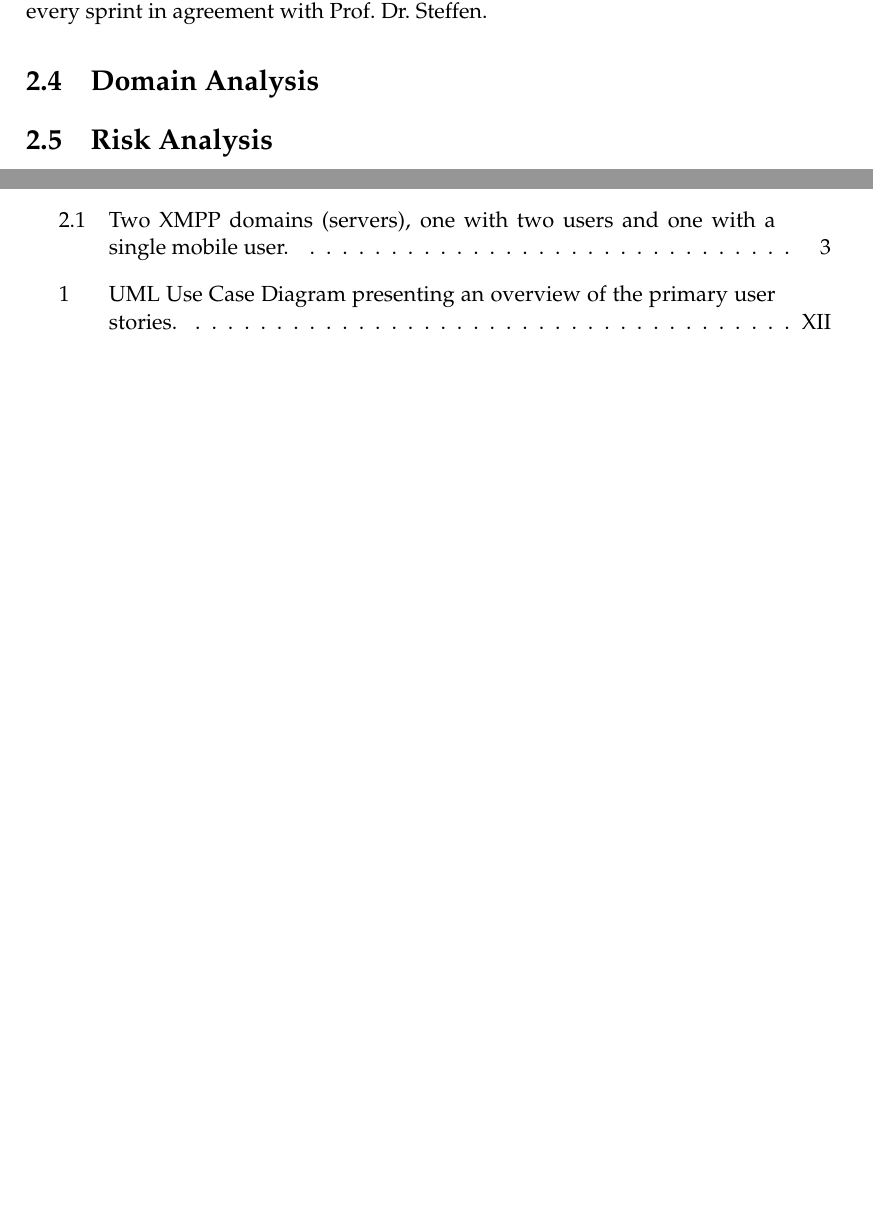
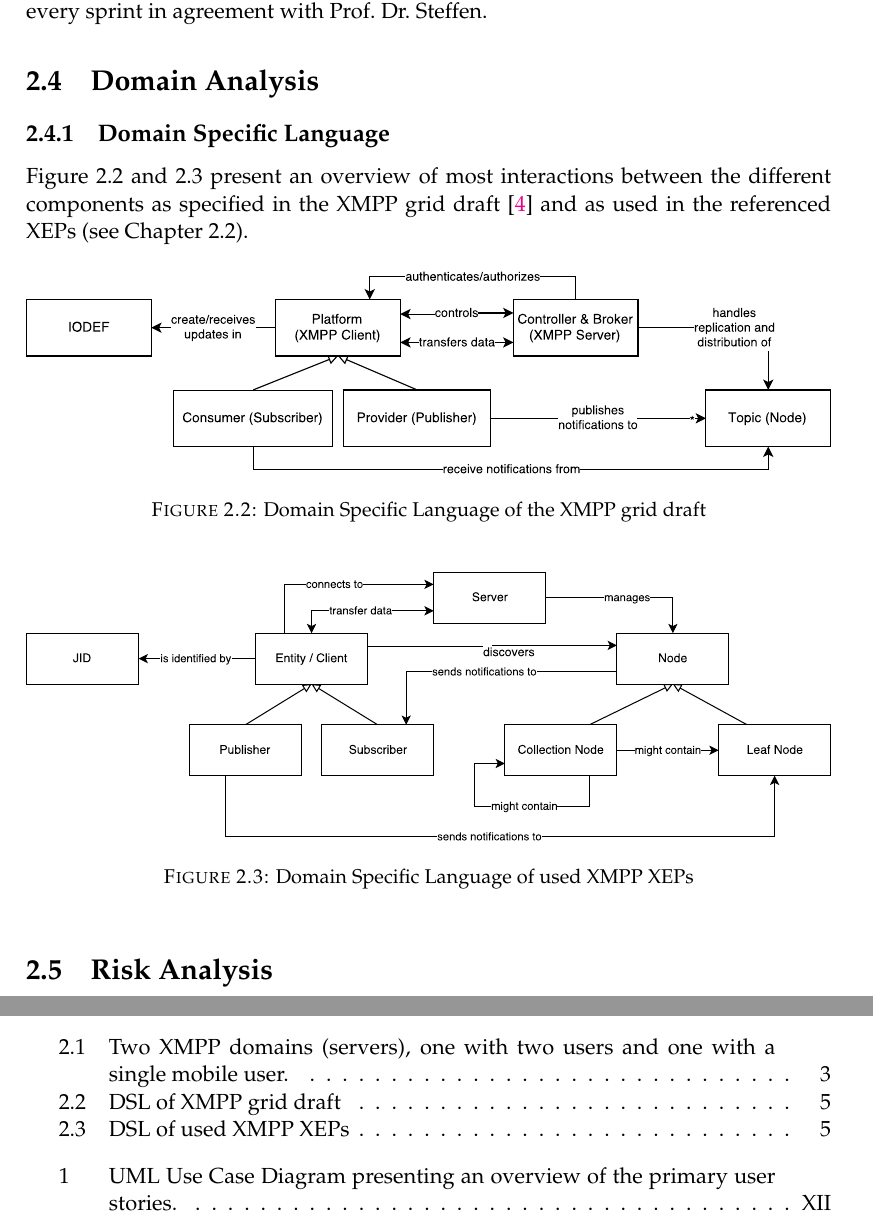
Before and after one commit to xmpp-grid-broker/documents, a LaTeX thesis (documents/final-submission-document/final-submission-document.tex, which reads documents/final-submission-document/chapters/2_analysis.tex): two parts of pages 12 and 18 of 43, joined at a grey line, cut so that both start at the same text, the shorter picture padded with empty space. Compiled offline with pdfLaTeX.

Commit message:
Include and reference DSL-diagrams

```diff
--- a/documents/final-submission-document/chapters/2_analysis.tex
+++ b/documents/final-submission-document/chapters/2_analysis.tex
@@ -94,5 +94,23 @@ Detailed implementation prioritisation of the user stories are carried out befor
 
 \section{Domain Analysis}
 
+\subsection{Domain Specific Language}
+
+Figure~\ref{fig:architecturedslgriddraft} and \ref{fig:architecturedslxeps} present an overview of most interactions between the different components as specified in the XMPP grid draft~\cite{ietf-mile-xmpp-grid-05} and as used in the referenced XEPs (see Chapter~\ref{sec:technical-background}).
+
+\begin{figure}[h]
+\centering
+\includegraphics[width=\linewidth]{resources/architecture_dsl_grid_draft}
+\caption[DSL of XMPP grid draft]{Domain Specific Language of the XMPP grid draft}
+\label{fig:architecturedslgriddraft}
+\end{figure}
+
+\begin{figure}[h]
+\centering
+\includegraphics[width=\linewidth]{resources/architecture_dsl_xeps}
+\caption[DSL of used XMPP XEPs]{Domain Specific Language of used XMPP XEPs}
+\label{fig:architecturedslxeps}
+\end{figure}
+
 
 \section{Risk Analysis}
```
Also changed, not shown: documents/final-submission-document/chapters/2_analysis.tex (2 more changed lines).
